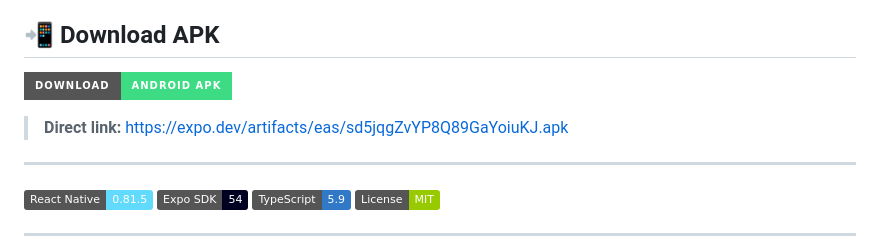
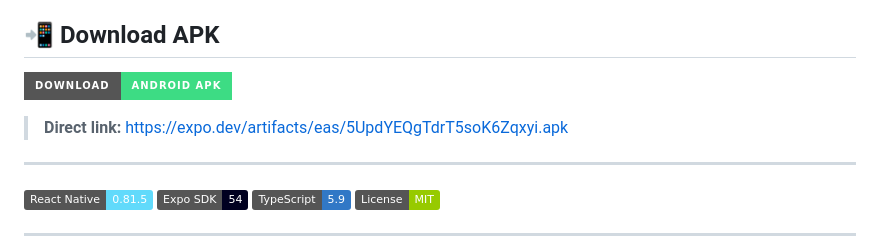
Before and after one commit to sri11223/Metalpulse, a Markdown page: README.md, the part around one of its changes. Rendered like a GitHub page; badges without logos.

Commit message:
docs: update APK link to latest build with correct API key

```diff
--- a/README.md
+++ b/README.md
@@ -10,5 +10,5 @@ Built with React Native (Expo SDK 54) — featuring live pricing, AI-powered tec
 
-> **Direct link:** https://expo.dev/artifacts/eas/sd5jqgZvYP8Q89GaYoiuKJ.apk
+> **Direct link:** https://expo.dev/artifacts/eas/5UpdYEQgTdrT5soK6Zqxyi.apk
 
 ---
 
```
Also changed, not shown: other parts of README.md (+1 -1 lines).
